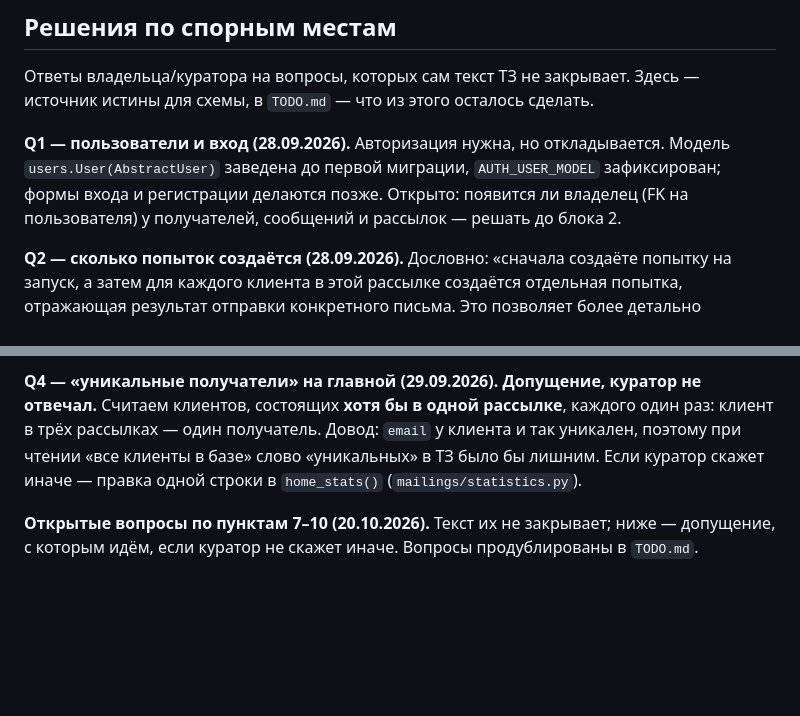
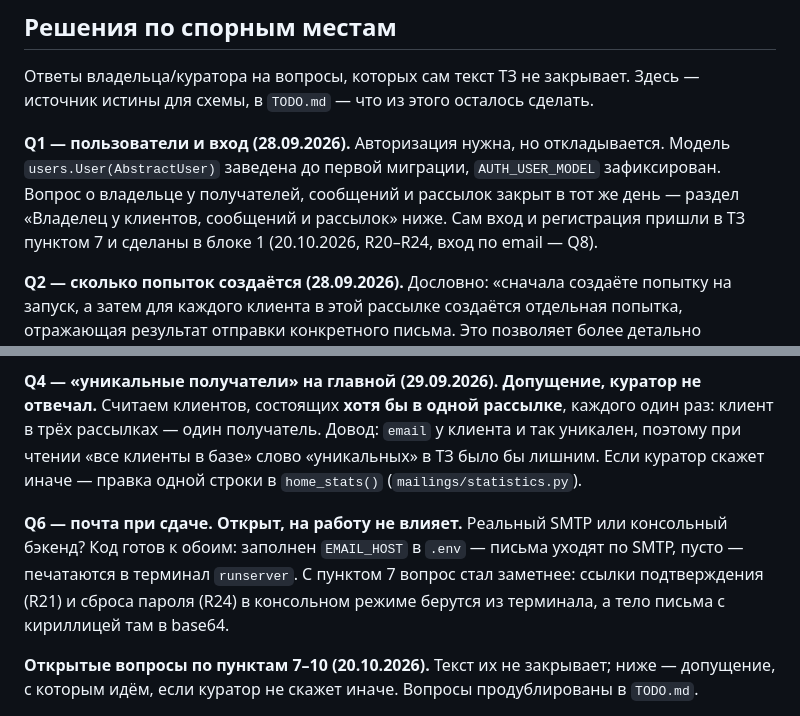
Before and after one commit to Jd4rc/project_4, a Markdown page: SPEC.md, 2 parts joined by grey strips. GitHub-like rendering; blank space fills up the shorter version.

Commit message:
docs: sync spec and todo

```diff
--- a/SPEC.md
+++ b/SPEC.md
@@ -158,8 +158,9 @@
 
 **Q1 — пользователи и вход (28.09.2026).** Авторизация нужна, но откладывается.
 Модель `users.User(AbstractUser)` заведена до первой миграции, `AUTH_USER_MODEL`
-зафиксирован; формы входа и регистрации делаются позже. Открыто: появится ли владелец
-(FK на пользователя) у получателей, сообщений и рассылок — решать до блока 2.
+зафиксирован. Вопрос о владельце у получателей, сообщений и рассылок закрыт в тот же
+день — раздел «Владелец у клиентов, сообщений и рассылок» ниже. Сам вход и регистрация
+пришли в ТЗ пунктом 7 и сделаны в блоке 1 (20.10.2026, R20–R24, вход по email — Q8).
 
 **Q2 — сколько попыток создаётся (28.09.2026).** Дословно: «сначала создаёте попытку на
 запуск, а затем для каждого клиента в этой рассылке создаётся отдельная попытка,
@@ -235,6 +236,12 @@ null=True, blank=True, on_delete=models.CASCADE)` в `Client`, `Message` и `Mai
 «все клиенты в базе» слово «уникальных» в ТЗ было бы лишним. Если куратор скажет иначе —
 правка одной строки в `home_stats()` (`mailings/statistics.py`).
 
+**Q6 — почта при сдаче. Открыт, на работу не влияет.** Реальный SMTP или консольный
+бэкенд? Код готов к обоим: заполнен `EMAIL_HOST` в `.env` — письма уходят по SMTP,
+пусто — печатаются в терминал `runserver`. С пунктом 7 вопрос стал заметнее: ссылки
+подтверждения (R21) и сброса пароля (R24) в консольном режиме берутся из терминала,
+а тело письма с кириллицей там в base64.
+
 **Открытые вопросы по пунктам 7–10 (20.10.2026).** Текст их не закрывает; ниже —
 допущение, с которым идём, если куратор не скажет иначе. Вопросы продублированы в `TODO.md`.
 
```
Also changed, not shown: CLAUDE.md (+3 -2 lines), TODO.md (+0 -2 lines).
